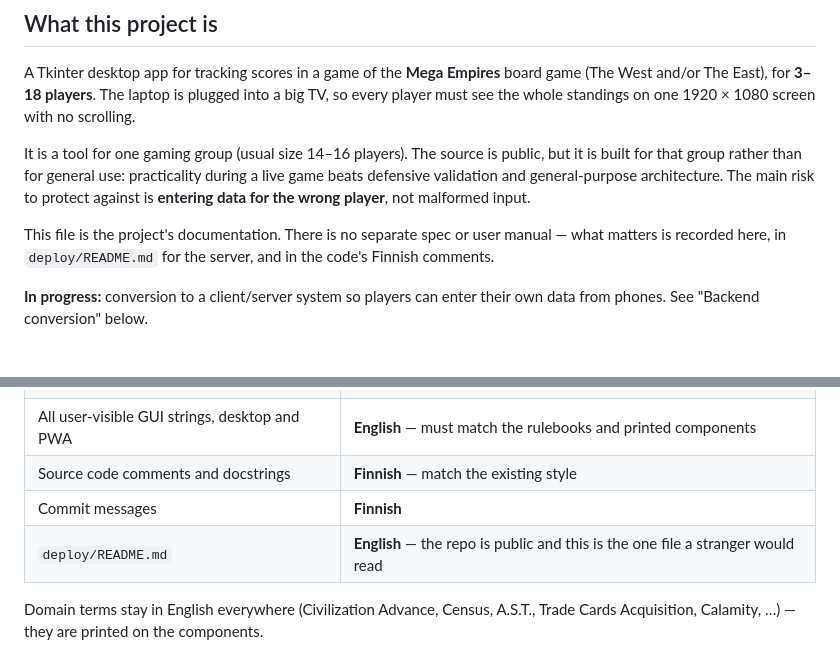
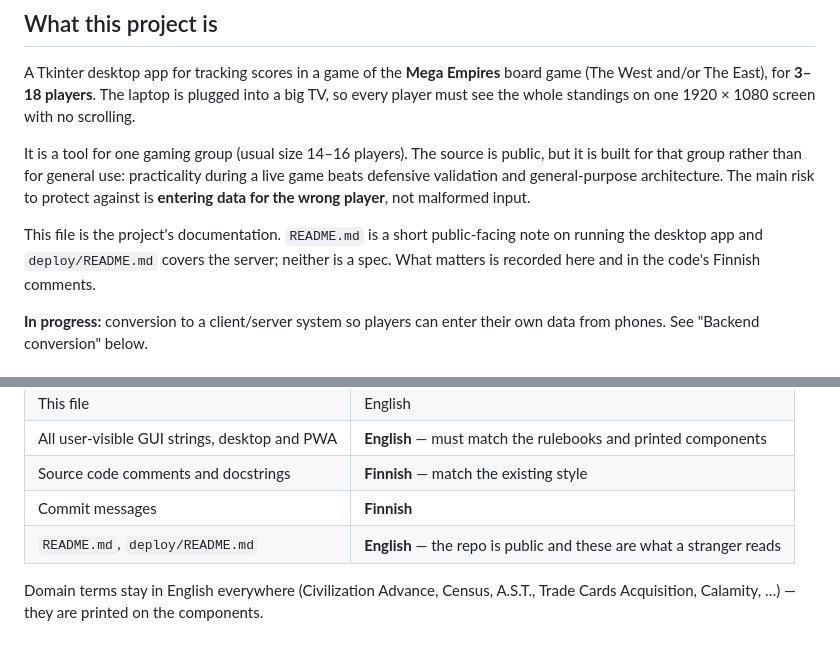
Before and after one commit to ArttKan/empires-manager, a Markdown page: CLAUDE.md, 2 parts joined by grey strips. GitHub-like rendering.

```diff
--- a/CLAUDE.md
+++ b/CLAUDE.md
@@ -16,9 +16,9 @@ during a live game beats defensive validation and general-purpose architecture.
 The main risk to protect against is **entering data for the wrong player**, not
 malformed input.
 
-This file is the project's documentation. There is no separate spec or user
-manual — what matters is recorded here, in `deploy/README.md` for the server, and
-in the code's Finnish comments.
+This file is the project's documentation. `README.md` is a short public-facing
+note on running the desktop app and `deploy/README.md` covers the server; neither
+is a spec. What matters is recorded here and in the code's Finnish comments.
 
 **In progress:** conversion to a client/server system so players can enter their
 own data from phones. See "Backend conversion" below.
@@ -32,7 +32,7 @@ own data from phones. See "Backend conversion" below.
 | All user-visible GUI strings, desktop and PWA | **English** — must match the rulebooks and printed components |
 | Source code comments and docstrings | **Finnish** — match the existing style |
 | Commit messages | **Finnish** |
-| `deploy/README.md` | **English** — the repo is public and this is the one file a stranger would read |
+| `README.md`, `deploy/README.md` | **English** — the repo is public and these are what a stranger reads |
 
 Domain terms stay in English everywhere (Civilization Advance, Census, A.S.T.,
 Trade Cards Acquisition, Calamity, …) — they are printed on the components.
```
Also changed, not shown: README.md (added, +57 -0 lines).
